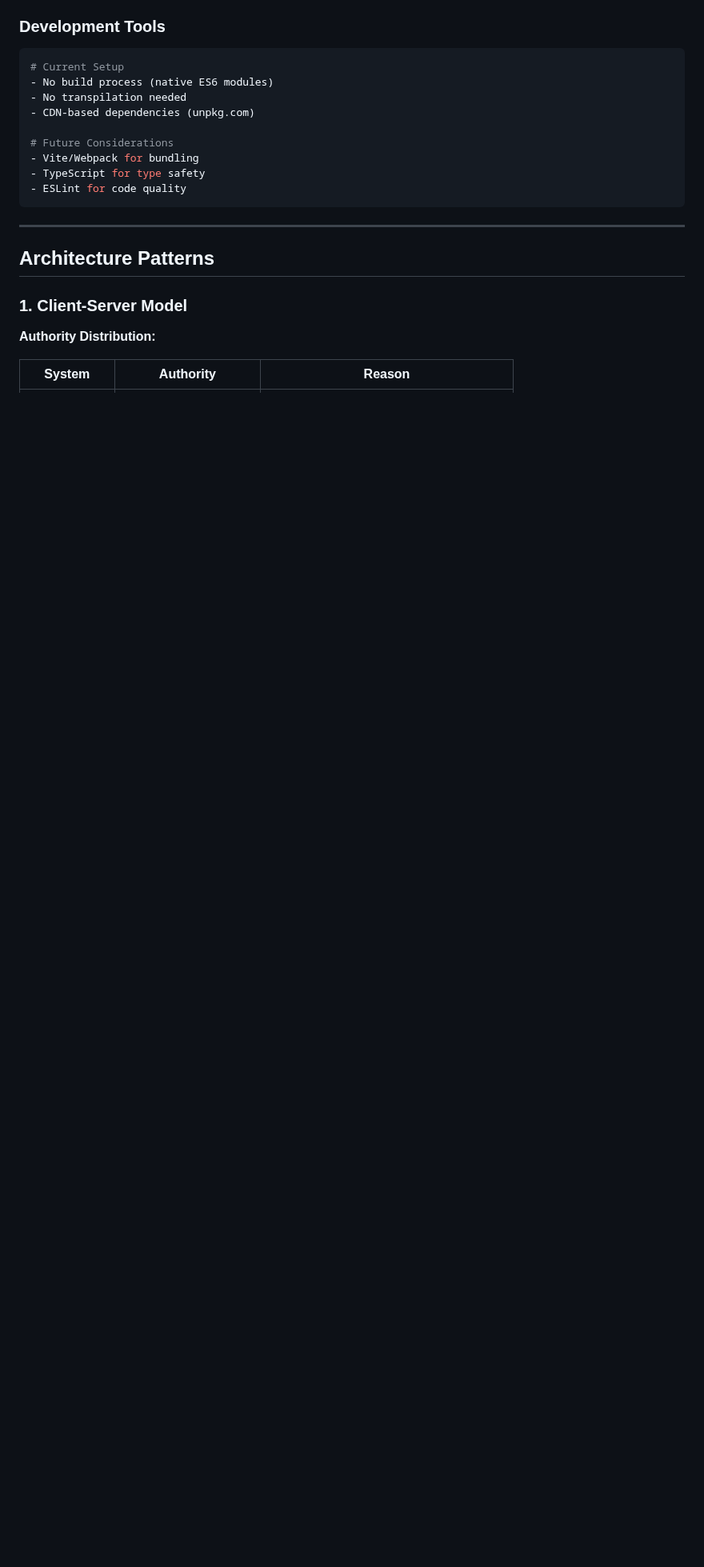
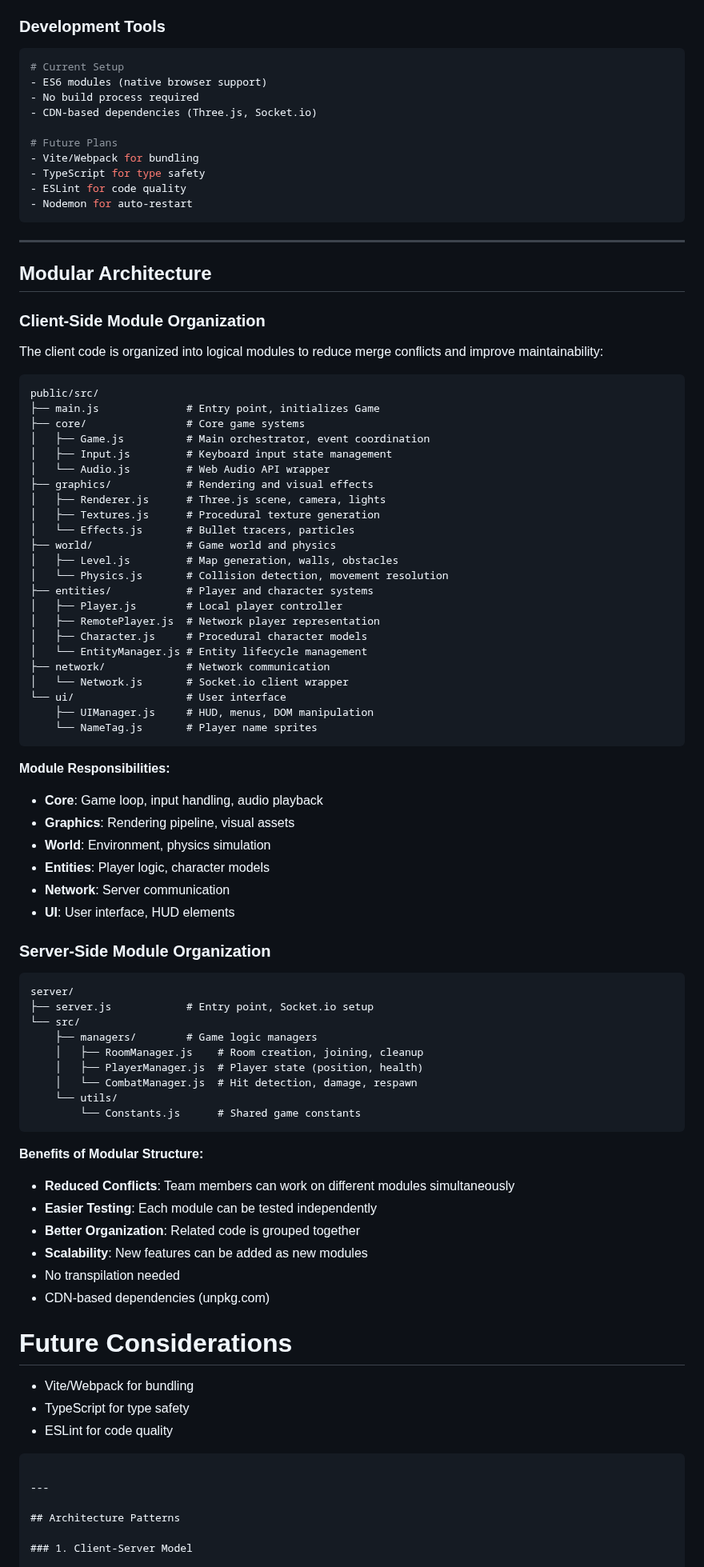
Before and after one commit to iromn/some-stupid-fps-game, a Markdown page: ARCHITECTURE.md, the part around the change. Shown at 80% size. GitHub-like rendering; blank space fills up the shorter version.

````diff
--- a/ARCHITECTURE.md
+++ b/ARCHITECTURE.md
@@ -97,7 +97,78 @@
 ### Development Tools
 ```bash
 # Current Setup
-- No build process (native ES6 modules)
+- ES6 modules (native browser support)
+- No build process required
+- CDN-based dependencies (Three.js, Socket.io)
+
+# Future Plans
+- Vite/Webpack for bundling
+- TypeScript for type safety
+- ESLint for code quality
+- Nodemon for auto-restart
+```
+
+---
+
+## Modular Architecture
+
+### Client-Side Module Organization
+
+The client code is organized into logical modules to reduce merge conflicts and improve maintainability:
+
+```
+public/src/
+├── main.js              # Entry point, initializes Game
+├── core/                # Core game systems
+│   ├── Game.js          # Main orchestrator, event coordination
+│   ├── Input.js         # Keyboard input state management
+│   └── Audio.js         # Web Audio API wrapper
+├── graphics/            # Rendering and visual effects
+│   ├── Renderer.js      # Three.js scene, camera, lights
+│   ├── Textures.js      # Procedural texture generation
+│   └── Effects.js       # Bullet tracers, particles
+├── world/               # Game world and physics
+│   ├── Level.js         # Map generation, walls, obstacles
+│   └── Physics.js       # Collision detection, movement resolution
+├── entities/            # Player and character systems
+│   ├── Player.js        # Local player controller
+│   ├── RemotePlayer.js  # Network player representation
+│   ├── Character.js     # Procedural character models
+│   └── EntityManager.js # Entity lifecycle management
+├── network/             # Network communication
+│   └── Network.js       # Socket.io client wrapper
+└── ui/                  # User interface
+    ├── UIManager.js     # HUD, menus, DOM manipulation
+    └── NameTag.js       # Player name sprites
+```
+
+**Module Responsibilities:**
+- **Core**: Game loop, input handling, audio playback
+- **Graphics**: Rendering pipeline, visual assets
+- **World**: Environment, physics simulation
+- **Entities**: Player logic, character models
+- **Network**: Server communication
+- **UI**: User interface, HUD elements
+
+### Server-Side Module Organization
+
+```
+server/
+├── server.js            # Entry point, Socket.io setup
+└── src/
+    ├── managers/        # Game logic managers
+    │   ├── RoomManager.js    # Room creation, joining, cleanup
+    │   ├── PlayerManager.js  # Player state (position, health)
+    │   └── CombatManager.js  # Hit detection, damage, respawn
+    └── utils/
+        └── Constants.js      # Shared game constants
+```
+
+**Benefits of Modular Structure:**
+- **Reduced Conflicts**: Team members can work on different modules simultaneously
+- **Easier Testing**: Each module can be tested independently
+- **Better Organization**: Related code is grouped together
+- **Scalability**: New features can be added as new modules
 - No transpilation needed
 - CDN-based dependencies (unpkg.com)
 
````
Also changed, not shown: DEVELOPER_GUIDE.md (+63 -16 lines), SYSTEMS.md (+4 -0 lines).
